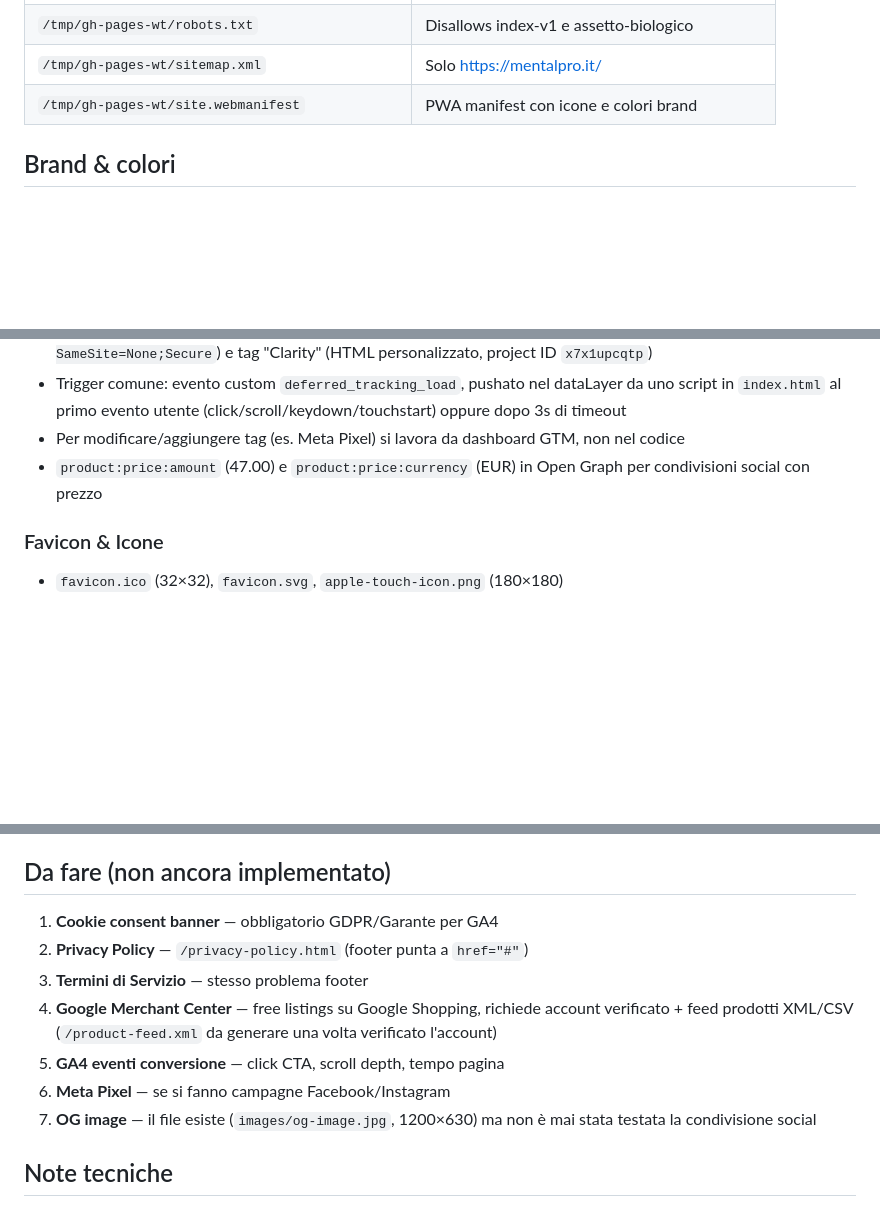
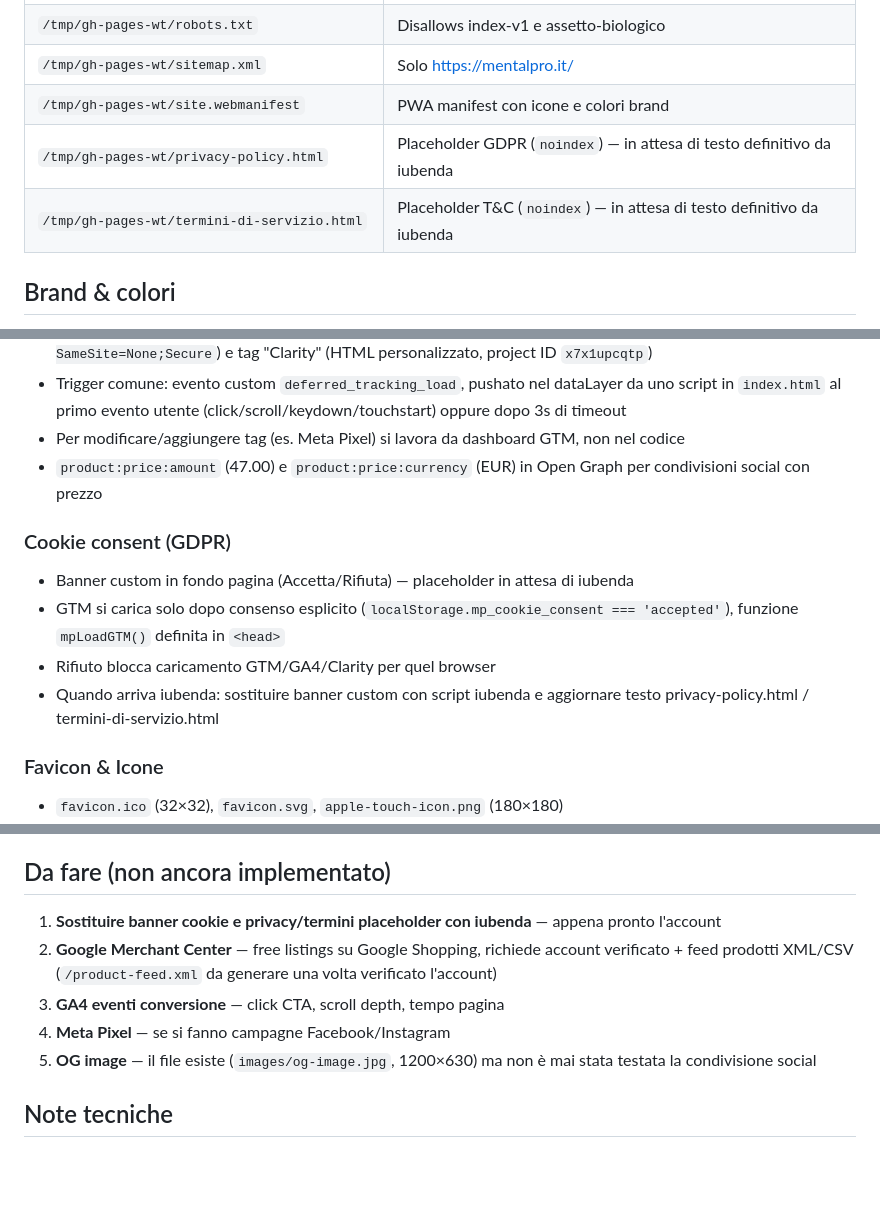
Before and after one commit to Robyboscia/prova, a Markdown page: CLAUDE.md, 3 parts joined by grey strips. GitHub-like rendering; blank space fills up the shorter version.

Commit message:
Update CLAUDE.md: cookie banner and legal placeholders implemented

```diff
--- a/CLAUDE.md
+++ b/CLAUDE.md
@@ -25,6 +25,8 @@ git worktree add /tmp/gh-pages-wt gh-pages
 | `/tmp/gh-pages-wt/robots.txt` | Disallows index-v1 e assetto-biologico |
 | `/tmp/gh-pages-wt/sitemap.xml` | Solo https://mentalpro.it/ |
 | `/tmp/gh-pages-wt/site.webmanifest` | PWA manifest con icone e colori brand |
+| `/tmp/gh-pages-wt/privacy-policy.html` | Placeholder GDPR (`noindex`) — in attesa di testo definitivo da iubenda |
+| `/tmp/gh-pages-wt/termini-di-servizio.html` | Placeholder T&C (`noindex`) — in attesa di testo definitivo da iubenda |
 
 ## Brand & colori
 
@@ -59,6 +61,12 @@ git worktree add /tmp/gh-pages-wt gh-pages
 - Per modificare/aggiungere tag (es. Meta Pixel) si lavora da dashboard GTM, non nel codice
 - `product:price:amount` (47.00) e `product:price:currency` (EUR) in Open Graph per condivisioni social con prezzo
 
+### Cookie consent (GDPR)
+- Banner custom in fondo pagina (Accetta/Rifiuta) — placeholder in attesa di iubenda
+- GTM si carica solo dopo consenso esplicito (`localStorage.mp_cookie_consent === 'accepted'`), funzione `mpLoadGTM()` definita in `<head>`
+- Rifiuto blocca caricamento GTM/GA4/Clarity per quel browser
+- Quando arriva iubenda: sostituire banner custom con script iubenda e aggiornare testo privacy-policy.html / termini-di-servizio.html
+
 ### Favicon & Icone
 - `favicon.ico` (32×32), `favicon.svg`, `apple-touch-icon.png` (180×180)
 - `icon-192.png`, `icon-512.png` per Android/PWA
@@ -71,13 +79,11 @@ git worktree add /tmp/gh-pages-wt gh-pages
 
 ## Da fare (non ancora implementato)
 
-1. **Cookie consent banner** — obbligatorio GDPR/Garante per GA4
-2. **Privacy Policy** — `/privacy-policy.html` (footer punta a `href="#"`)
-3. **Termini di Servizio** — stesso problema footer
-5. **Google Merchant Center** — free listings su Google Shopping, richiede account verificato + feed prodotti XML/CSV (`/product-feed.xml` da generare una volta verificato l'account)
-6. **GA4 eventi conversione** — click CTA, scroll depth, tempo pagina
-7. **Meta Pixel** — se si fanno campagne Facebook/Instagram
-8. **OG image** — il file esiste (`images/og-image.jpg`, 1200×630) ma non è mai stata testata la condivisione social
+1. **Sostituire banner cookie e privacy/termini placeholder con iubenda** — appena pronto l'account
+2. **Google Merchant Center** — free listings su Google Shopping, richiede account verificato + feed prodotti XML/CSV (`/product-feed.xml` da generare una volta verificato l'account)
+3. **GA4 eventi conversione** — click CTA, scroll depth, tempo pagina
+4. **Meta Pixel** — se si fanno campagne Facebook/Instagram
+5. **OG image** — il file esiste (`images/og-image.jpg`, 1200×630) ma non è mai stata testata la condivisione social
 
 ## Note tecniche
 
```
